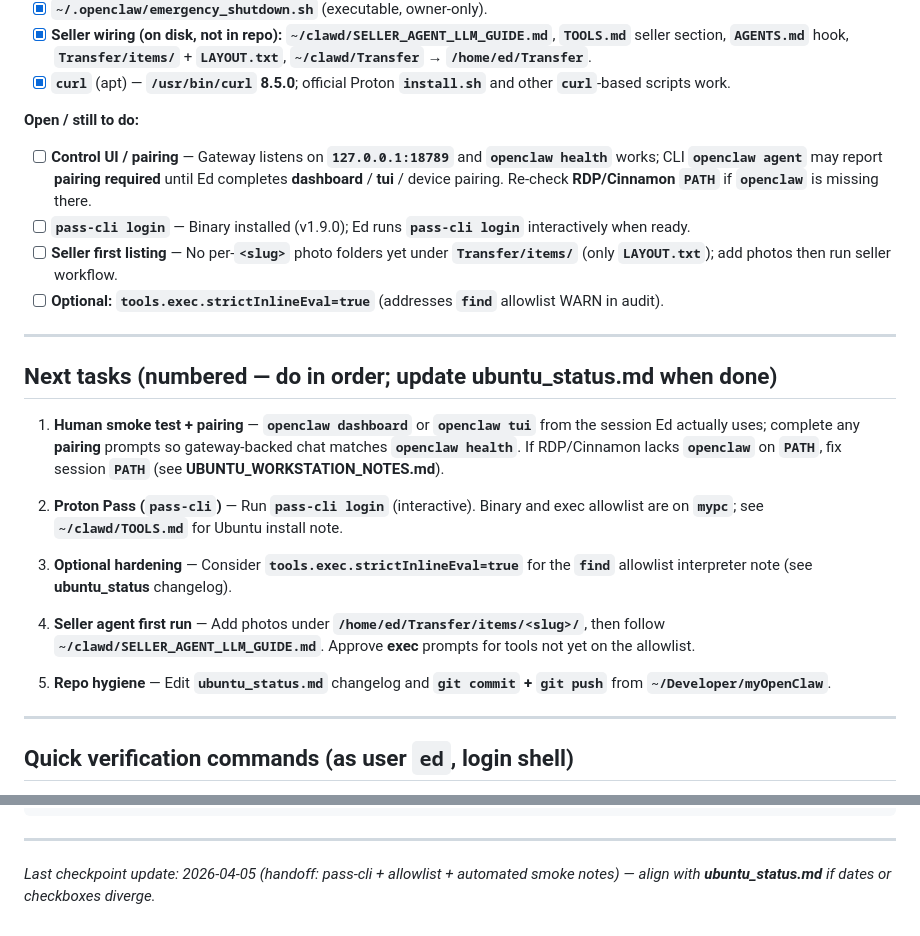
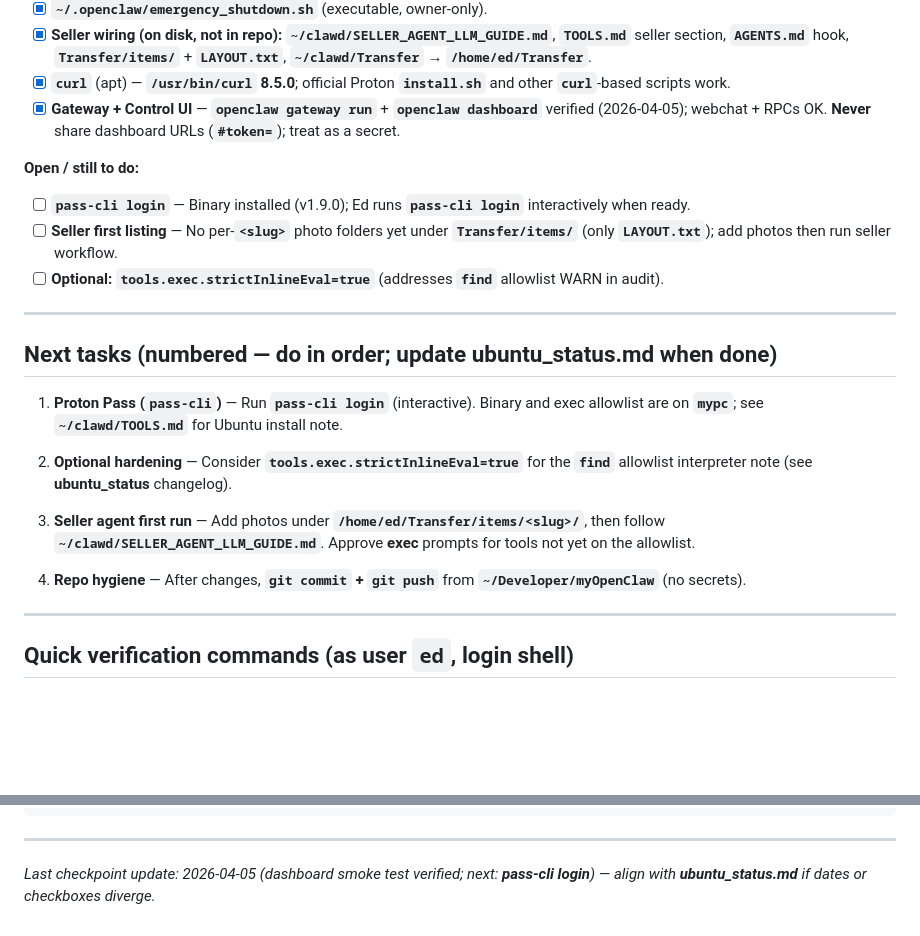
Before and after one commit to farrox/myOpenClaw, a Markdown page: LLM_RESUME_CHECKPOINT.md, 2 parts joined by grey strips. Rendered like a GitHub page; blank space fills up the shorter version.

```diff
--- a/LLM_RESUME_CHECKPOINT.md
+++ b/LLM_RESUME_CHECKPOINT.md
@@ -58,10 +58,10 @@ Only **`~/Developer/myOpenClaw`** is the git repo unless Ed adds another clone p
 - [x] **`~/.openclaw/emergency_shutdown.sh`** (executable, owner-only).
 - [x] **Seller wiring (on disk, not in repo):** **`~/clawd/SELLER_AGENT_LLM_GUIDE.md`**, **`TOOLS.md`** seller section, **`AGENTS.md`** hook, **`Transfer/items/`** + **`LAYOUT.txt`**, **`~/clawd/Transfer`** → **`/home/ed/Transfer`**.
 - [x] **`curl`** (apt) — **`/usr/bin/curl`** **8.5.0**; official Proton **`install.sh`** and other **`curl`**-based scripts work.
+- [x] **Gateway + Control UI** — **`openclaw gateway run`** + **`openclaw dashboard`** verified (2026-04-05); webchat + RPCs OK. **Never** share dashboard URLs (**`#token=`**); treat as a secret.
 
 **Open / still to do:**
 
-- [ ] **Control UI / pairing** — Gateway listens on **`127.0.0.1:18789`** and **`openclaw health`** works; CLI **`openclaw agent`** may report **pairing required** until Ed completes **dashboard** / **tui** / device pairing. Re-check **RDP/Cinnamon `PATH`** if **`openclaw`** is missing there.
 - [ ] **`pass-cli login`** — Binary installed (v1.9.0); Ed runs **`pass-cli login`** interactively when ready.
 - [ ] **Seller first listing** — No per-**`<slug>`** photo folders yet under **`Transfer/items/`** (only **`LAYOUT.txt`**); add photos then run seller workflow.
 - [ ] **Optional:** **`tools.exec.strictInlineEval=true`** (addresses **`find`** allowlist WARN in audit).
@@ -70,15 +70,13 @@ Only **`~/Developer/myOpenClaw`** is the git repo unless Ed adds another clone p
 
 ## Next tasks (numbered — do in order; update **ubuntu_status.md** when done)
 
-1. **Human smoke test + pairing** — **`openclaw dashboard`** or **`openclaw tui`** from the session Ed actually uses; complete any **pairing** prompts so gateway-backed chat matches **`openclaw health`**. If RDP/Cinnamon lacks **`openclaw`** on **`PATH`**, fix session **`PATH`** (see **UBUNTU_WORKSTATION_NOTES.md**).
+1. **Proton Pass (`pass-cli`)** — Run **`pass-cli login`** (interactive). Binary and exec allowlist are on **`mypc`**; see **`~/clawd/TOOLS.md`** for Ubuntu install note.
 
-2. **Proton Pass (`pass-cli`)** — Run **`pass-cli login`** (interactive). Binary and exec allowlist are on **`mypc`**; see **`~/clawd/TOOLS.md`** for Ubuntu install note.
+2. **Optional hardening** — Consider **`tools.exec.strictInlineEval=true`** for the **`find`** allowlist interpreter note (see **ubuntu_status** changelog).
 
-3. **Optional hardening** — Consider **`tools.exec.strictInlineEval=true`** for the **`find`** allowlist interpreter note (see **ubuntu_status** changelog).
+3. **Seller agent first run** — Add photos under **`/home/ed/Transfer/items/<slug>/`**, then follow **`~/clawd/SELLER_AGENT_LLM_GUIDE.md`**. Approve **exec** prompts for tools not yet on the allowlist.
 
-4. **Seller agent first run** — Add photos under **`/home/ed/Transfer/items/<slug>/`**, then follow **`~/clawd/SELLER_AGENT_LLM_GUIDE.md`**. Approve **exec** prompts for tools not yet on the allowlist.
-
-5. **Repo hygiene** — Edit **`ubuntu_status.md`** changelog and **`git commit` + `git push`** from **`~/Developer/myOpenClaw`**.
+4. **Repo hygiene** — After changes, **`git commit` + `git push`** from **`~/Developer/myOpenClaw`** (no secrets).
 
 ---
 
@@ -100,4 +98,4 @@ command -v pass-cli >/dev/null && echo pass_cli:ok || echo pass_cli:missing
 
 ---
 
-*Last checkpoint update: 2026-04-05 (handoff: pass-cli + allowlist + automated smoke notes) — align with **ubuntu_status.md** if dates or checkboxes diverge.*
+*Last checkpoint update: 2026-04-05 (dashboard smoke test verified; next: **pass-cli login**) — align with **ubuntu_status.md** if dates or checkboxes diverge.*
```
Also changed, not shown: ubuntu_status.md (+5 -1 lines).
